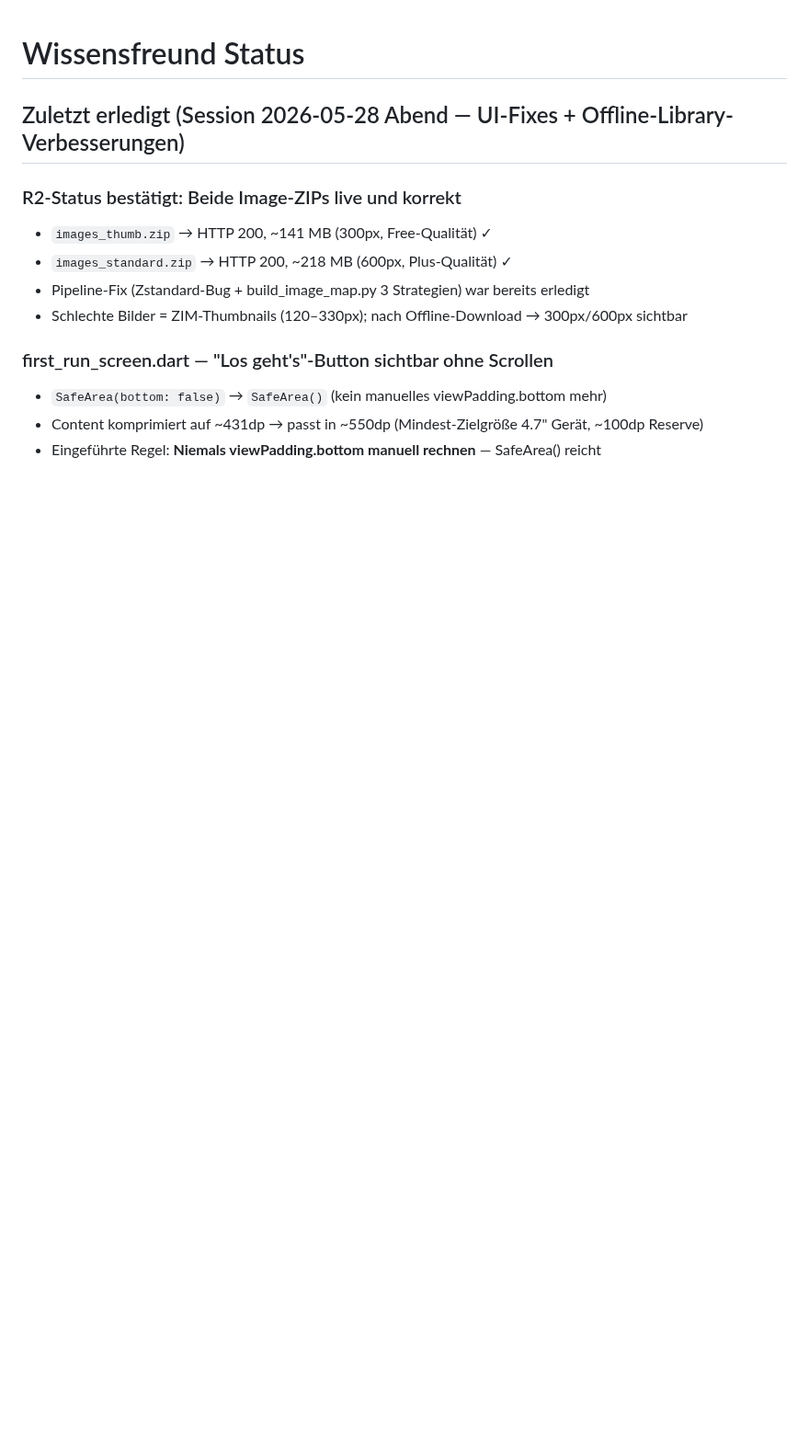
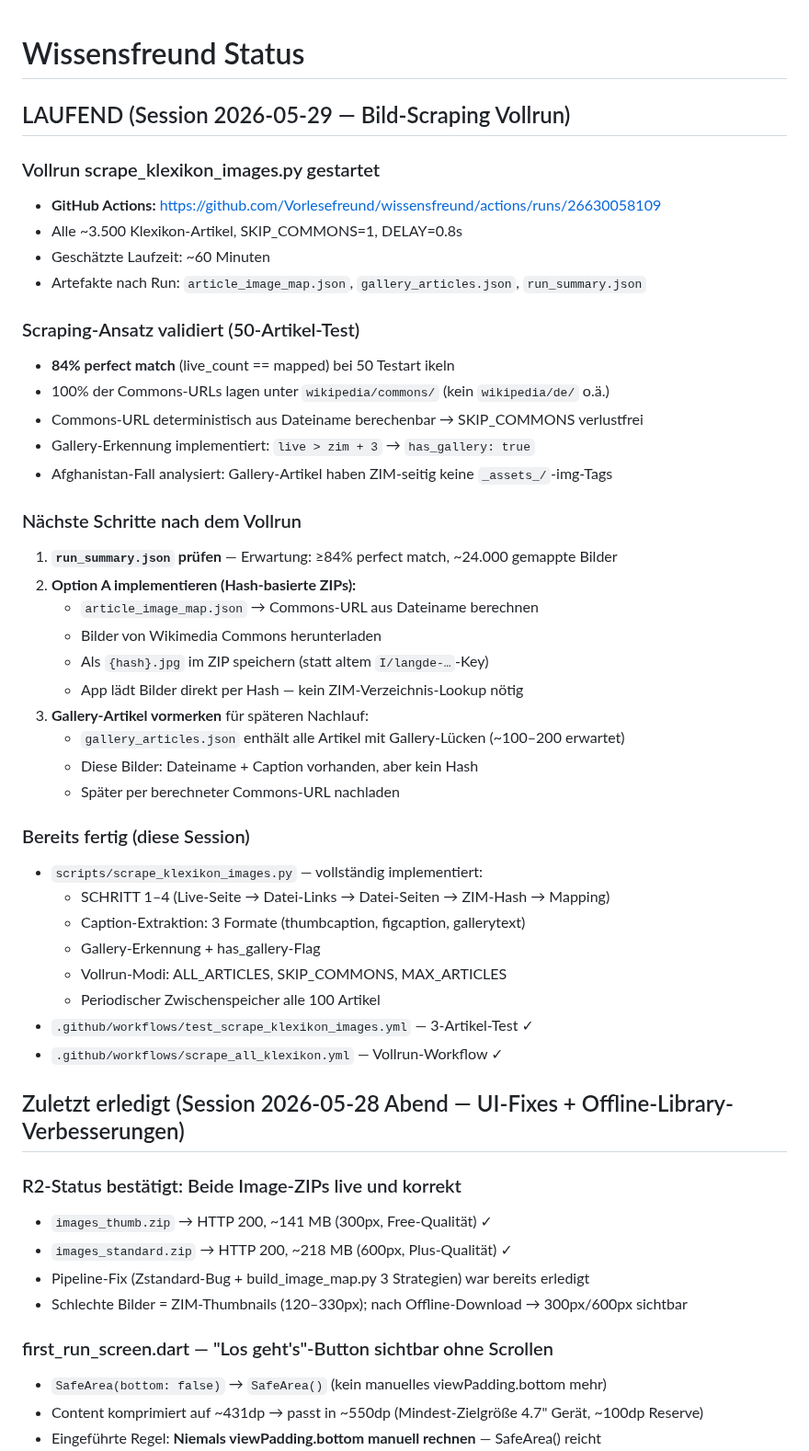
Before and after one commit to Vorlesefreund/wissensfreund, a Markdown page: STATUS.md, the part around the change. Shown at 92% size. Drawn GitHub-style; blank space fills up the shorter version.

Commit message:
STATUS.md 2026-05-29 Vollrun gestartet, Scraping-Ansatz validiert

```diff
--- a/STATUS.md
+++ b/STATUS.md
@@ -1,5 +1,42 @@
 # Wissensfreund Status
-<!-- updated: 2026-05-28T17:57:34Z -->
+<!-- updated: 2026-05-29T09:46:25Z -->
+
+## LAUFEND (Session 2026-05-29 — Bild-Scraping Vollrun)
+
+### Vollrun scrape_klexikon_images.py gestartet
+- **GitHub Actions:** https://github.com/Vorlesefreund/wissensfreund/actions/runs/26630058109
+- Alle ~3.500 Klexikon-Artikel, SKIP_COMMONS=1, DELAY=0.8s
+- Geschätzte Laufzeit: ~60 Minuten
+- Artefakte nach Run: `article_image_map.json`, `gallery_articles.json`, `run_summary.json`
+
+### Scraping-Ansatz validiert (50-Artikel-Test)
+- **84% perfect match** (live_count == mapped) bei 50 Testart ikeln
+- 100% der Commons-URLs lagen unter `wikipedia/commons/` (kein `wikipedia/de/` o.ä.)
+- Commons-URL deterministisch aus Dateiname berechenbar → SKIP_COMMONS verlustfrei
+- Gallery-Erkennung implementiert: `live > zim + 3` → `has_gallery: true`
+- Afghanistan-Fall analysiert: Gallery-Artikel haben ZIM-seitig keine `_assets_/`-img-Tags
+
+### Nächste Schritte nach dem Vollrun
+1. **`run_summary.json` prüfen** — Erwartung: ≥84% perfect match, ~24.000 gemappte Bilder
+2. **Option A implementieren (Hash-basierte ZIPs):**
+   - `article_image_map.json` → Commons-URL aus Dateiname berechnen
+   - Bilder von Wikimedia Commons herunterladen
+   - Als `{hash}.jpg` im ZIP speichern (statt altem `I/langde-…`-Key)
+   - App lädt Bilder direkt per Hash — kein ZIM-Verzeichnis-Lookup nötig
+3. **Gallery-Artikel vormerken** für späteren Nachlauf:
+   - `gallery_articles.json` enthält alle Artikel mit Gallery-Lücken (~100–200 erwartet)
+   - Diese Bilder: Dateiname + Caption vorhanden, aber kein Hash
+   - Später per berechneter Commons-URL nachladen
+
+### Bereits fertig (diese Session)
+- `scripts/scrape_klexikon_images.py` — vollständig implementiert:
+  - SCHRITT 1–4 (Live-Seite → Datei-Links → Datei-Seiten → ZIM-Hash → Mapping)
+  - Caption-Extraktion: 3 Formate (thumbcaption, figcaption, gallerytext)
+  - Gallery-Erkennung + has_gallery-Flag
+  - Vollrun-Modi: ALL_ARTICLES, SKIP_COMMONS, MAX_ARTICLES
+  - Periodischer Zwischenspeicher alle 100 Artikel
+- `.github/workflows/test_scrape_klexikon_images.yml` — 3-Artikel-Test ✓
+- `.github/workflows/scrape_all_klexikon.yml` — Vollrun-Workflow ✓
 
 ## Zuletzt erledigt (Session 2026-05-28 Abend — UI-Fixes + Offline-Library-Verbesserungen)
 
```
